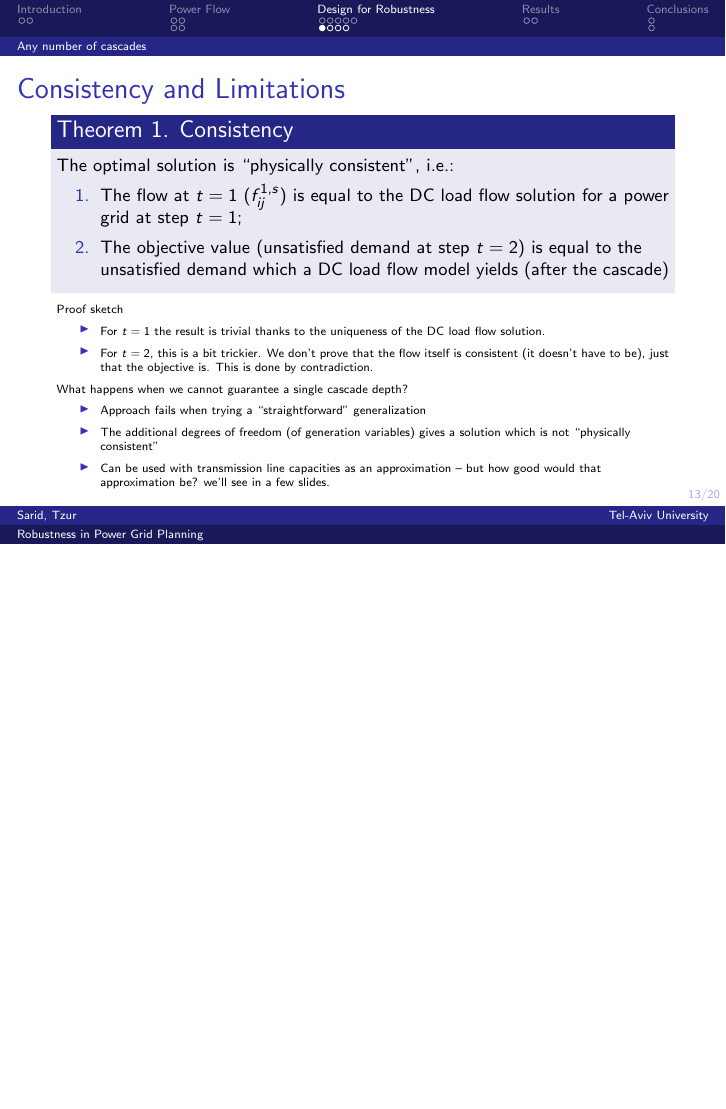
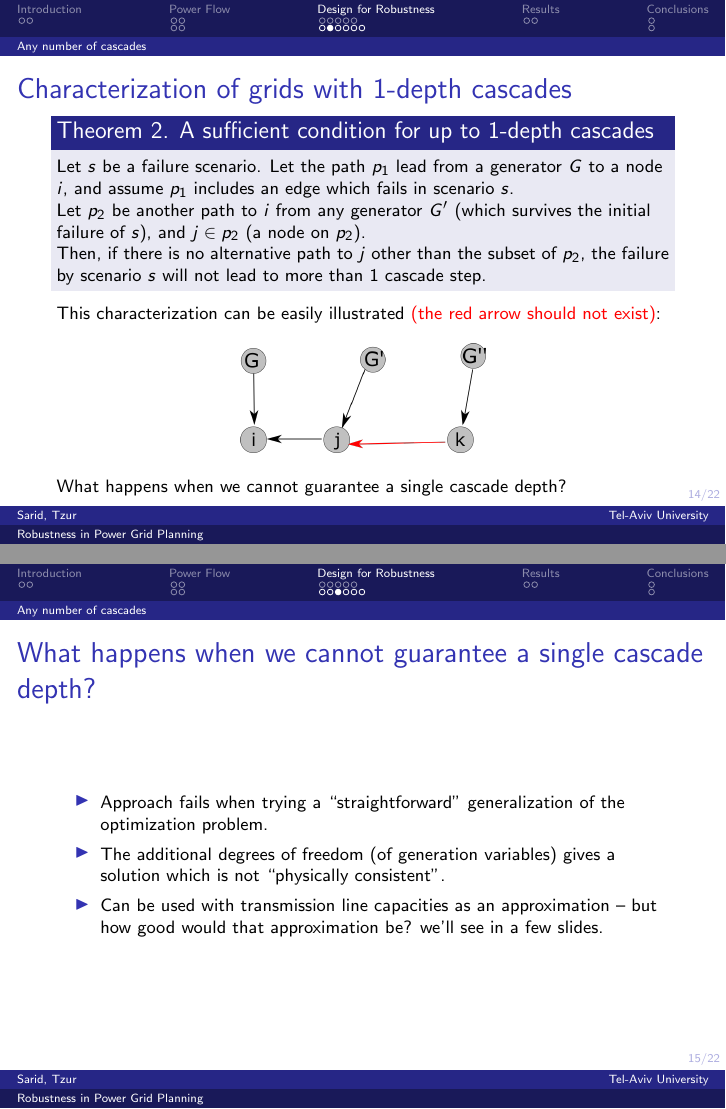
Before and after one commit to adisarid/robust-equal-power, LaTeX slides (Presentation-Dec-2018.tex): page 27 of 39 before the commit and pages 28 and 29 of 41 after it, the two joined at a grey line, the shorter picture padded with empty space. Compiled offline with pdfLaTeX.

Commit message:
Added characterization of problems with 1-cascade

```diff
--- a/Presentation-Dec-2018.tex
+++ b/Presentation-Dec-2018.tex
@@ -335,19 +335,40 @@ The optimal solution is ``physically consistent'', i.e.:
 \item The flow at $t=1$ ($f_{ij}^{1,s}$) is equal to the DC load flow solution for a power grid at step $t=1$;
 \item The objective value (unsatisfied demand at step $t=2$) is equal to the unsatisfied demand which a DC load flow model yields (after the cascade)
 \end{enumerate}
-\end{block}\pause\tiny
+\end{block}\pause\small
 Proof sketch
 \begin{itemize}
 	\item For $t=1$ the result is trivial thanks to the uniqueness of the DC load flow solution.
 	\item For $t=2$, this is a bit trickier. We don't prove that the flow itself is consistent (it doesn't have to be), just that the objective is. This is done by contradiction.
-\end{itemize}\pause
+\end{itemize}
+\end{frame}
+
+\begin{frame}
+\frametitle{Characterization of grids with 1-depth cascades}
+\begin{block}{Theorem 2. A sufficient condition for up to 1-depth cascades}
+Let $s$ be a failure scenario. Let the path $p_1$ lead from a generator $G$ to a node $i$, and assume $p_1$ includes an edge which fails in scenario $s$.
+
+Let $p_2$ be another path to $i$ from any generator $G'$ (which survives the initial failure of $s$), and $j\in p_2$ (a node on $p_2$).
+
+Then, if there is no alternative path to $j$ other than the subset of $p_2$, the failure by scenario $s$ will not lead to more than 1 cascade step.\pause
+\end{block}
+This characterization can be easily illustrated \textcolor{red}{(the red arrow should not exist)}:
+\begin{figure}%
+\centering
+\includegraphics[width=0.4\textwidth]{Aux_files/characterization.png}
+\end{figure}
 What happens when we cannot guarantee a single cascade depth?
+\end{frame}
+
+\begin{frame}
+\frametitle{What happens when we cannot guarantee a single cascade depth?}
 \begin{itemize}
-	\item Approach fails when trying a ``straightforward'' generalization
-	\item The additional degrees of freedom (of generation variables) gives a solution which is not ``physically consistent''
+	\item Approach fails when trying a ``straightforward'' generalization of the optimization problem.
+	\item The additional degrees of freedom (of generation variables) gives a solution which is not ``physically consistent''.
 	\item Can be used with transmission line capacities as an approximation -- but how good would that approximation be? we'll see in a few slides.
 \end{itemize}
 \end{frame}
+
 
 \begin{frame}
 \frametitle{Second Approach ``Cascade Trees''}
```
Also changed, not shown: Aux_files/characterization.png (added), Aux_files/characterization_illustration.svg (added), Presentation-Dec-2018.tex (1 more changed lines).
